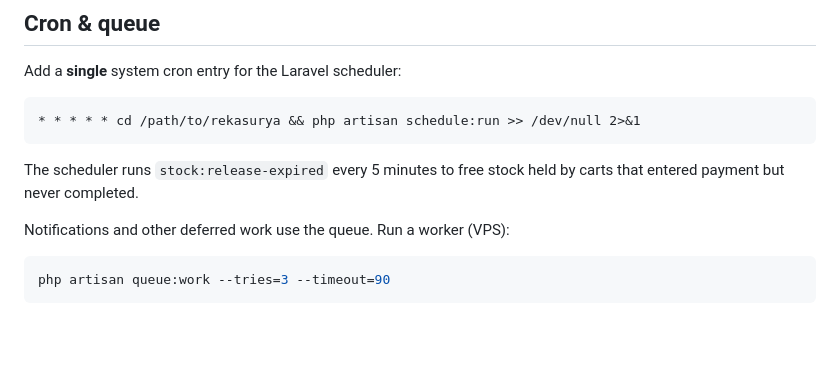
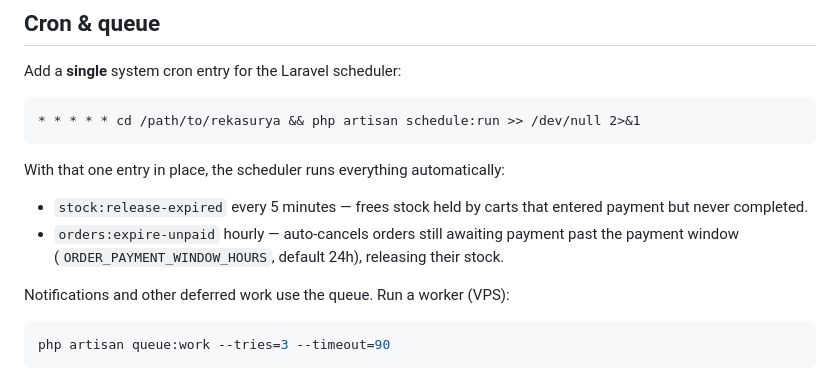
Before and after one commit to fadlisalim/retail, a Markdown page: README.md, the part around the change. Drawn GitHub-style; blank space fills up the shorter version.

Commit message:
Dokumentasikan jadwal orders:expire-unpaid di README (cron)

````diff
--- a/README.md
+++ b/README.md
@@ -269,8 +269,12 @@ Add a **single** system cron entry for the Laravel scheduler:
 * * * * * cd /path/to/rekasurya && php artisan schedule:run >> /dev/null 2>&1
 ```
 
-The scheduler runs `stock:release-expired` every 5 minutes to free stock held by carts
-that entered payment but never completed.
+With that one entry in place, the scheduler runs everything automatically:
+
+- `stock:release-expired` every 5 minutes — frees stock held by carts that entered
+  payment but never completed.
+- `orders:expire-unpaid` hourly — auto-cancels orders still awaiting payment past the
+  payment window (`ORDER_PAYMENT_WINDOW_HOURS`, default 24h), releasing their stock.
 
 Notifications and other deferred work use the queue. Run a worker (VPS):
 
````
